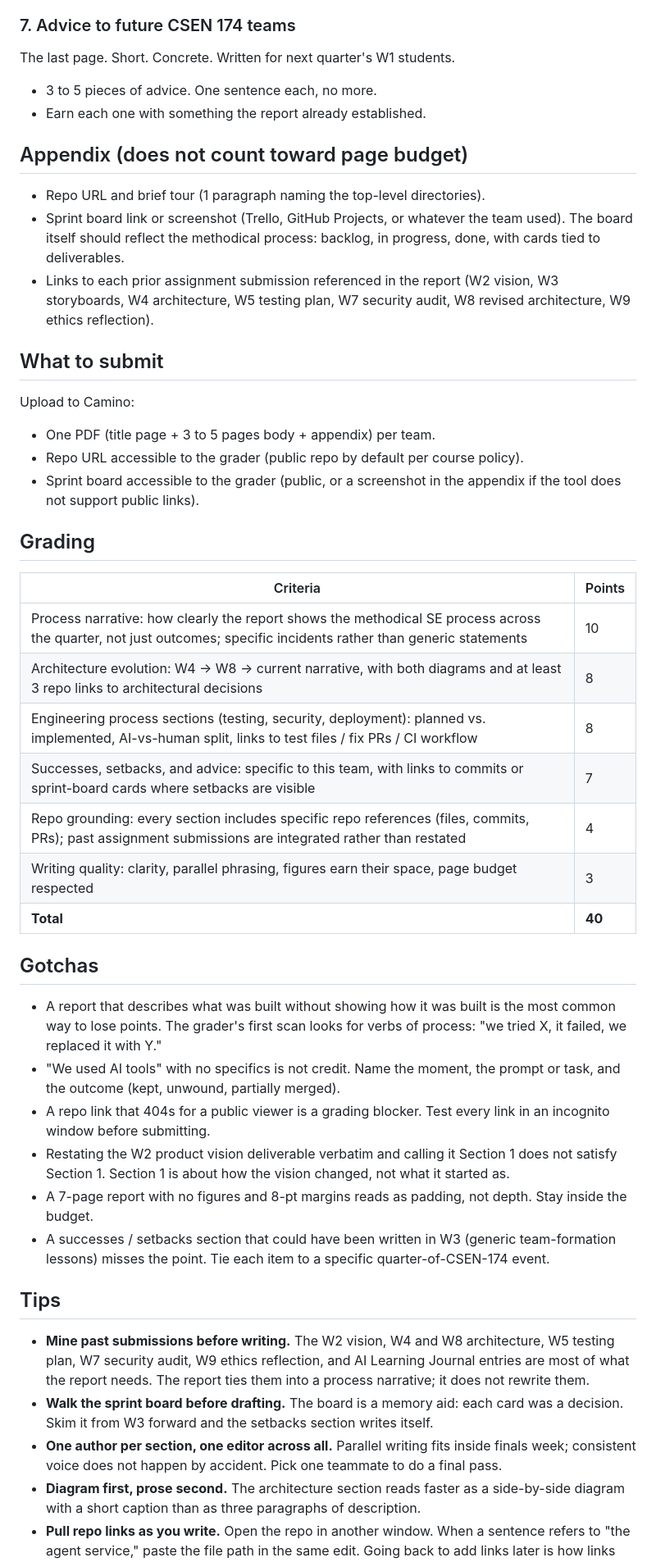
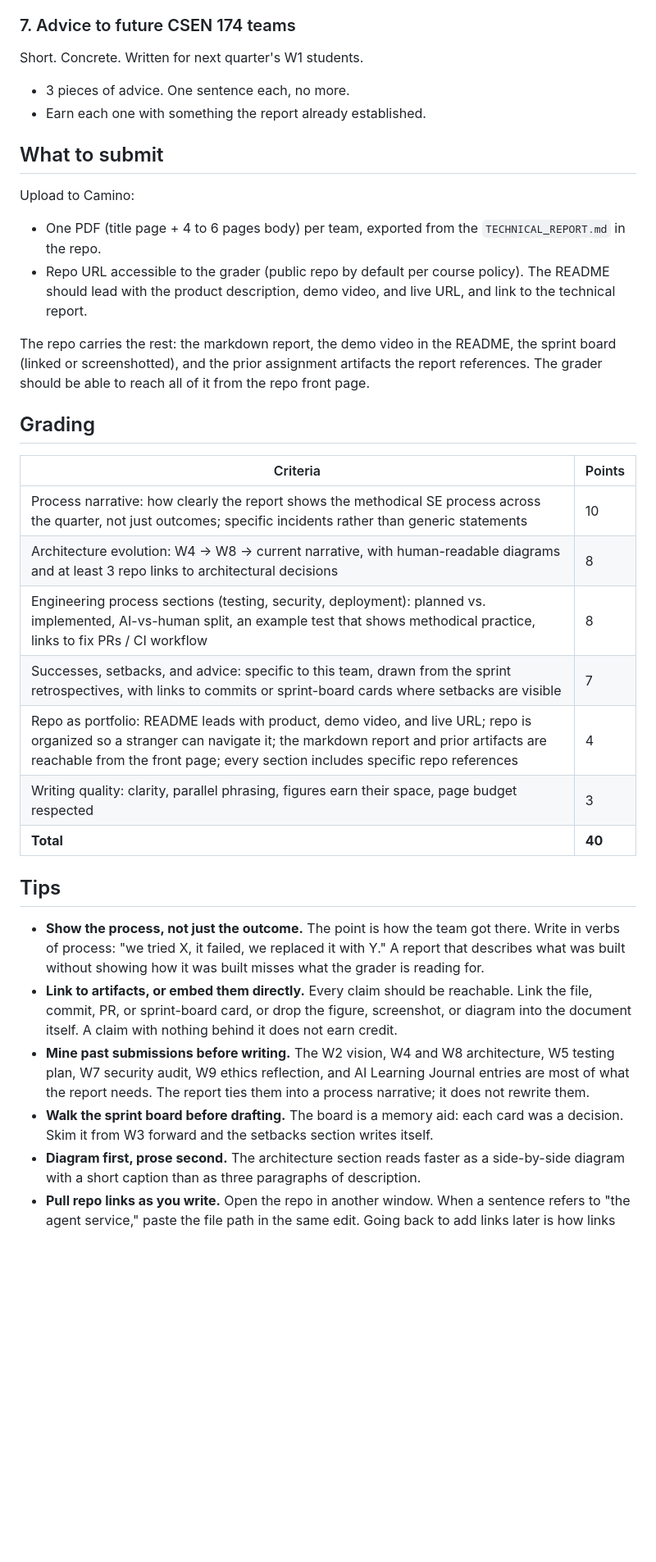
Before and after one commit to klukoff/csen174-course-website, a Markdown page: assignments/technical-report.md, the part around one of its changes. Shown at 82% size. GitHub-like rendering; blank space fills up the shorter version.

```diff
--- a/assignments/technical-report.md
+++ b/assignments/technical-report.md
@@ -73,51 +89,38 @@ What the team would build next, in priority order, with rationale.
 
 ### 7. Advice to future CSEN 174 teams
 
-The last page. Short. Concrete. Written for next quarter's W1 students.
+Short. Concrete. Written for next quarter's W1 students.
 
-- 3 to 5 pieces of advice. One sentence each, no more.
+- 3 pieces of advice. One sentence each, no more.
 - Earn each one with something the report already established.
-
-## Appendix (does not count toward page budget)
-
-- Repo URL and brief tour (1 paragraph naming the top-level directories).
-- Sprint board link or screenshot (Trello, GitHub Projects, or whatever the team used). The board itself should reflect the methodical process: backlog, in progress, done, with cards tied to deliverables.
-- Links to each prior assignment submission referenced in the report (W2 vision, W3 storyboards, W4 architecture, W5 testing plan, W7 security audit, W8 revised architecture, W9 ethics reflection).
 
 ## What to submit
 
 Upload to Camino:
 
-- One PDF (title page + 3 to 5 pages body + appendix) per team.
-- Repo URL accessible to the grader (public repo by default per course policy).
-- Sprint board accessible to the grader (public, or a screenshot in the appendix if the tool does not support public links).
+- One PDF (title page + 4 to 6 pages body) per team, exported from the `TECHNICAL_REPORT.md` in the repo.
+- Repo URL accessible to the grader (public repo by default per course policy). The README should lead with the product description, demo video, and live URL, and link to the technical report.
+
+The repo carries the rest: the markdown report, the demo video in the README, the sprint board (linked or screenshotted), and the prior assignment artifacts the report references. The grader should be able to reach all of it from the repo front page.
 
 ## Grading
 
 | Criteria | Points |
 |----------|--------|
 | Process narrative: how clearly the report shows the methodical SE process across the quarter, not just outcomes; specific incidents rather than generic statements | 10 |
-| Architecture evolution: W4 → W8 → current narrative, with both diagrams and at least 3 repo links to architectural decisions | 8 |
-| Engineering process sections (testing, security, deployment): planned vs. implemented, AI-vs-human split, links to test files / fix PRs / CI workflow | 8 |
-| Successes, setbacks, and advice: specific to this team, with links to commits or sprint-board cards where setbacks are visible | 7 |
-| Repo grounding: every section includes specific repo references (files, commits, PRs); past assignment submissions are integrated rather than restated | 4 |
+| Architecture evolution: W4 → W8 → current narrative, with human-readable diagrams and at least 3 repo links to architectural decisions | 8 |
+| Engineering process sections (testing, security, deployment): planned vs. implemented, AI-vs-human split, an example test that shows methodical practice, links to fix PRs / CI workflow | 8 |
+| Successes, setbacks, and advice: specific to this team, drawn from the sprint retrospectives, with links to commits or sprint-board cards where setbacks are visible | 7 |
+| Repo as portfolio: README leads with product, demo video, and live URL; repo is organized so a stranger can navigate it; the markdown report and prior artifacts are reachable from the front page; every section includes specific repo references | 4 |
 | Writing quality: clarity, parallel phrasing, figures earn their space, page budget respected | 3 |
 | **Total** | **40** |
 
-## Gotchas
-
-- A report that describes what was built without showing how it was built is the most common way to lose points. The grader's first scan looks for verbs of process: "we tried X, it failed, we replaced it with Y."
-- "We used AI tools" with no specifics is not credit. Name the moment, the prompt or task, and the outcome (kept, unwound, partially merged).
-- A repo link that 404s for a public viewer is a grading blocker. Test every link in an incognito window before submitting.
-- Restating the W2 product vision deliverable verbatim and calling it Section 1 does not satisfy Section 1. Section 1 is about how the vision changed, not what it started as.
-- A 7-page report with no figures and 8-pt margins reads as padding, not depth. Stay inside the budget.
-- A successes / setbacks section that could have been written in W3 (generic team-formation lessons) misses the point. Tie each item to a specific quarter-of-CSEN-174 event.
-
 ## Tips
 
+- **Show the process, not just the outcome.** The point is how the team got there. Write in verbs of process: "we tried X, it failed, we replaced it with Y." A report that describes what was built without showing how it was built misses what the grader is reading for.
+- **Link to artifacts, or embed them directly.** Every claim should be reachable. Link the file, commit, PR, or sprint-board card, or drop the figure, screenshot, or diagram into the document itself. A claim with nothing behind it does not earn credit.
 - **Mine past submissions before writing.** The W2 vision, W4 and W8 architecture, W5 testing plan, W7 security audit, W9 ethics reflection, and AI Learning Journal entries are most of what the report needs. The report ties them into a process narrative; it does not rewrite them.
 - **Walk the sprint board before drafting.** The board is a memory aid: each card was a decision. Skim it from W3 forward and the setbacks section writes itself.
-- **One author per section, one editor across all.** Parallel writing fits inside finals week; consistent voice does not happen by accident. Pick one teammate to do a final pass.
 - **Diagram first, prose second.** The architecture section reads faster as a side-by-side diagram with a short caption than as three paragraphs of description.
 - **Pull repo links as you write.** Open the repo in another window. When a sentence refers to "the agent service," paste the file path in the same edit. Going back to add links later is how links get missed.
 
```
Also changed, not shown: other parts of assignments/technical-report.md (+29 -13 lines), assignments/week10.md (+3 -0 lines).
